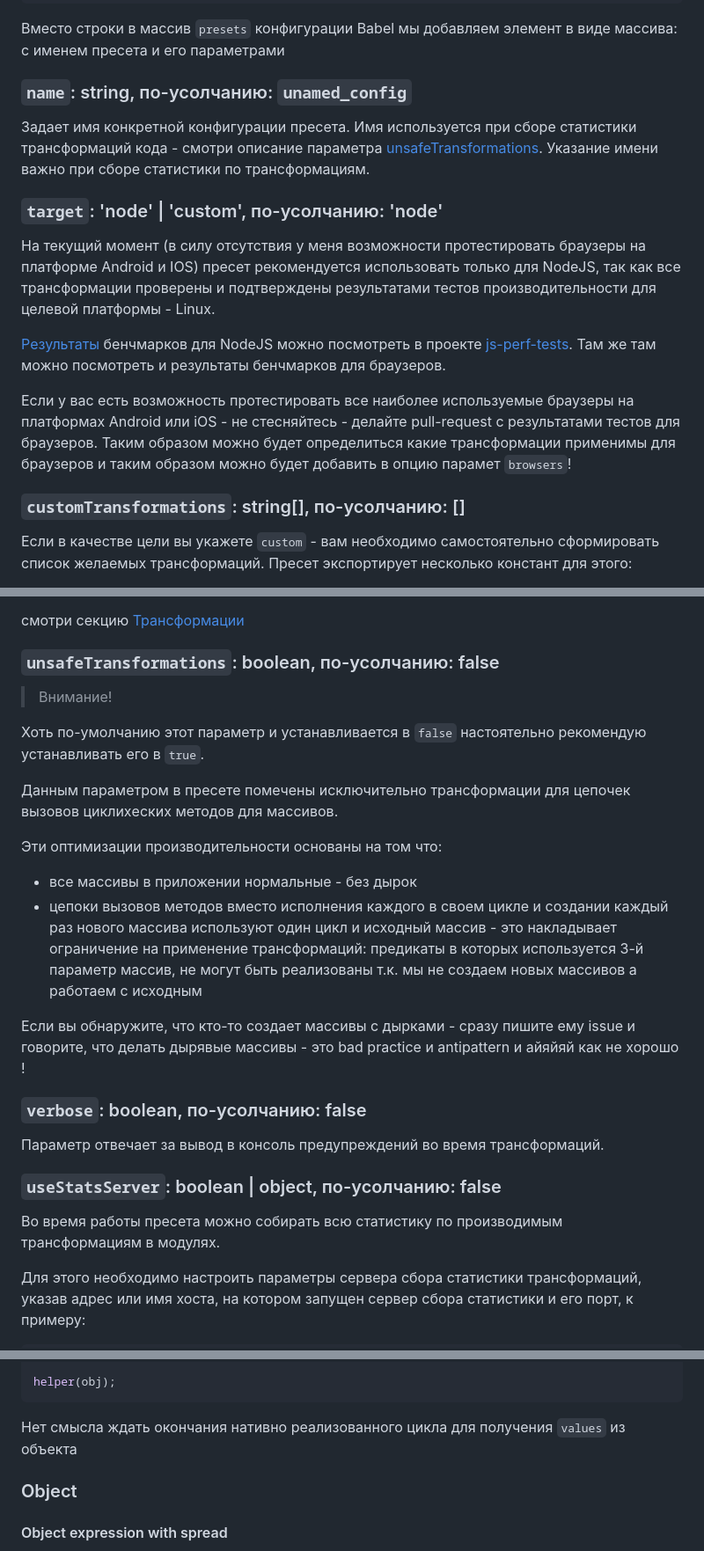
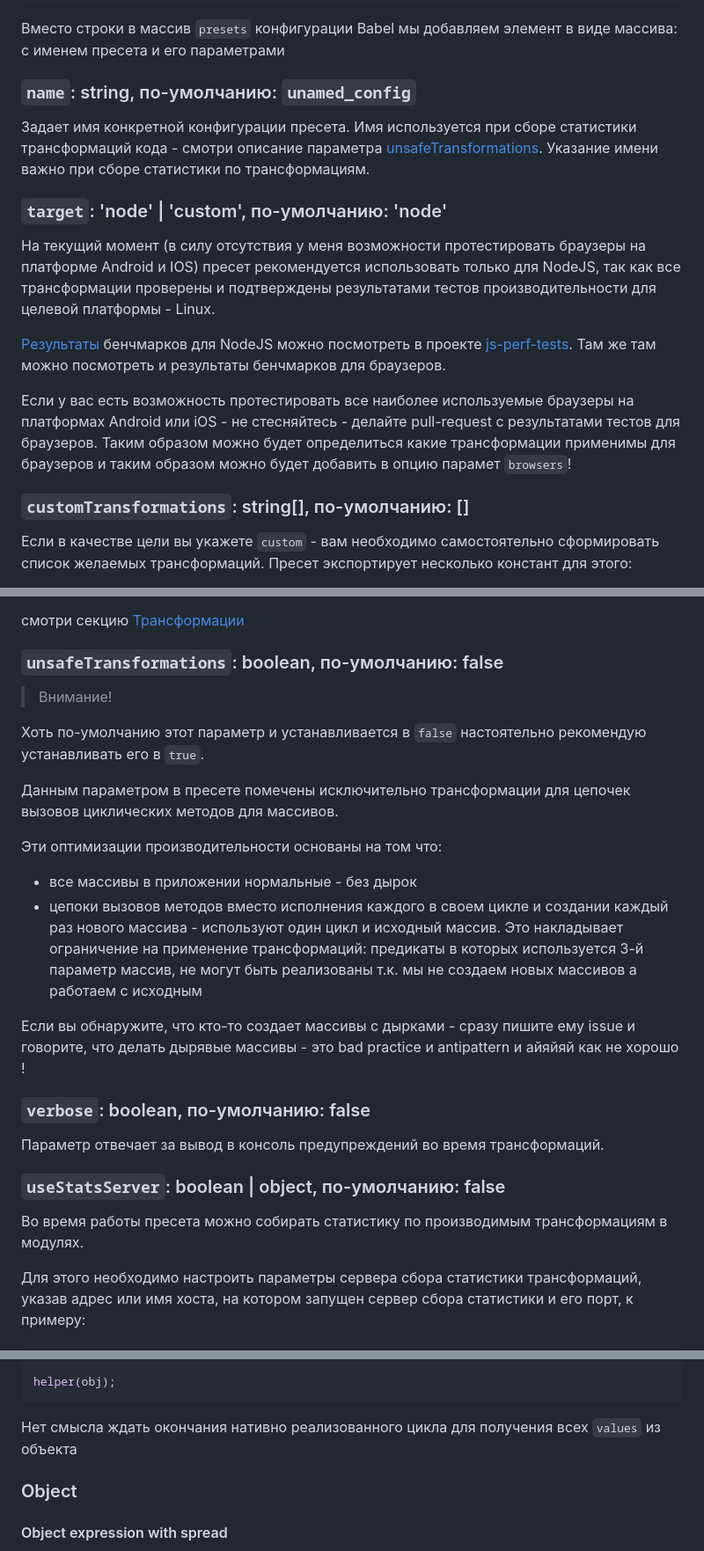
Before and after one commit to budarin/babel-preset-perf, a Markdown page: README.ru.md, 3 parts joined by grey strips. Shown at 88% size. Drawn GitHub-style.

````diff
--- a/README.ru.md
+++ b/README.ru.md
@@ -129,11 +129,11 @@ return webpackConfig;
 
 Вместо строки в массив `presets` конфигурации Babel мы добавляем элемент в виде массива: с именем пресета и его параметрами
 
-### `name`: string, по-усолчанию: `unamed_config`
+### `name`: string, по-умолчанию: `unamed_config`
 
 Задает имя конкретной конфигурации пресета. Имя используется при сборе статистики трансформаций кода - смотри описание параметра [unsafeTransformations](#unsafeTransformations). Указание имени важно при сборе статистики по трансформациям.
 
-### `target`: 'node' | 'custom', по-усолчанию: 'node'
+### `target`: 'node' | 'custom', по-умолчанию: 'node'
 
 На текущий момент (в силу отсутствия у меня возможности протестировать браузеры на платформе Android и IOS) пресет рекомендуется использовать только для NodeJS, так как все трансформации проверены и подтверждены результатами тестов производительности для целевой платформы - Linux.
 
@@ -141,7 +141,7 @@ return webpackConfig;
 
 Если у вас есть возможность протестировать все наиболее используемые браузеры на платформах Android или iOS - не стесняйтесь - делайте pull-request с результатами тестов для браузеров. Таким образом можно будет определиться какие трансформации применимы для браузеров и таким образом можно будет добавить в опцию парамет `browsers`!
 
-### `customTransformations`: string[], по-усолчанию: []
+### `customTransformations`: string[], по-умолчанию: []
 
 Если в качестве цели вы укажете `custom` - вам необходимо самостоятельно сформировать список желаемых трансформаций.
 Пресет экспортирует несколько констант для этого:
@@ -156,28 +156,28 @@ return webpackConfig;
 
 смотри секцию [Трансформации](#Трансформации)
 
-### `unsafeTransformations`: boolean, по-усолчанию: false
+### `unsafeTransformations`: boolean, по-умолчанию: false
 
 > Внимание!
 
 Хоть по-умолчанию этот параметр и устанавливается в `false` настоятельно рекомендую устанавливать его в `true`.
 
-Данным параметром в пресете помечены исключительно трансформации для цепочек вызовов циклиxеских методов для массивов.
+Данным параметром в пресете помечены исключительно трансформации для цепочек вызовов циклических методов для массивов.
 
 Эти оптимизации производительности основаны на том что:
 
 -   все массивы в приложении нормальные - без дырок
--   цепоки вызовов методов вместо исполнения каждого в своем цикле и создании каждый раз нового массива используют один цикл и исходный массив - это накладывает ограничение на применение трансформаций: предикаты в которых используется 3-й параметр массив, не могут быть реализованы т.к. мы не создаем новых массивов а работаем с исходным
+-   цепоки вызовов методов вместо исполнения каждого в своем цикле и создании каждый раз нового массива - используют один цикл и исходный массив. Это накладывает ограничение на применение трансформаций: предикаты в которых используется 3-й параметр массив, не могут быть реализованы т.к. мы не создаем новых массивов а работаем с исходным
 
 Если вы обнаружите, что кто-то создает массивы с дырками - сразу пишите ему issue и говорите, что делать дырявые массивы - это bad practice и antipattern и айяйяй как не хорошо !
 
-### `verbose`: boolean, по-усолчанию: false
+### `verbose`: boolean, по-умолчанию: false
 
 Параметр отвечает за вывод в консоль предупреждений во время трансформаций.
 
-### `useStatsServer`: boolean | object, по-усолчанию: false
+### `useStatsServer`: boolean | object, по-умолчанию: false
 
-Во время работы пресета можно собирать всю статистику по производимым трансформациям в модулях.
+Во время работы пресета можно собирать статистику по производимым трансформациям в модулях.
 
 Для этого необходимо настроить параметры сервера сбора статистики трансформаций, указав адрес или имя хоста, на котором запущен сервер сбора статистики и его порт, к примеру:
 
@@ -364,7 +364,7 @@ function helper(obj) {
 helper(obj);
 ```
 
-Нет смысла ждать окончания нативно реализованного цикла для получения `values` из объекта
+Нет смысла ждать окончания нативно реализованного цикла для получения всех `values` из объекта
 
 ### Object
 
````
Also changed, not shown: other parts of README.ru.md (+4 -4 lines), README.md (+7 -7 lines).
